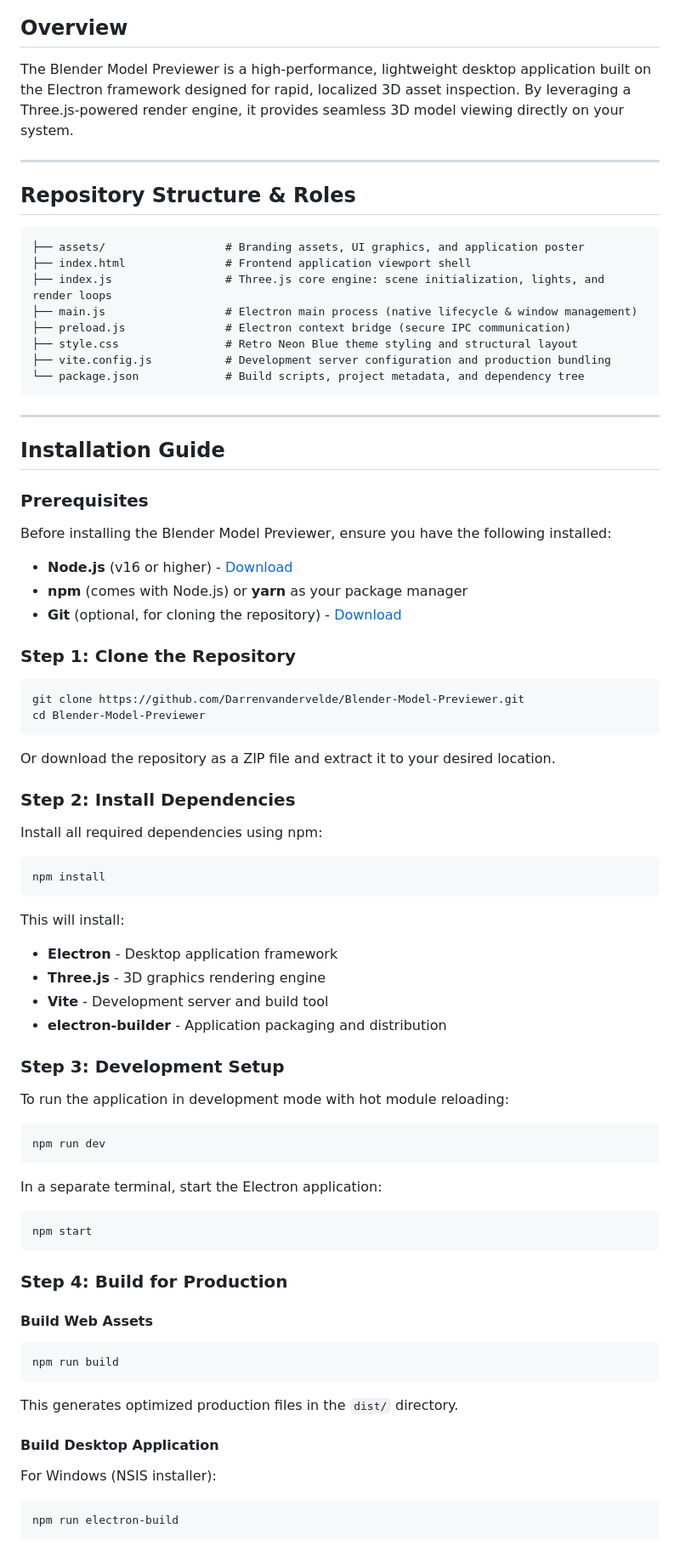
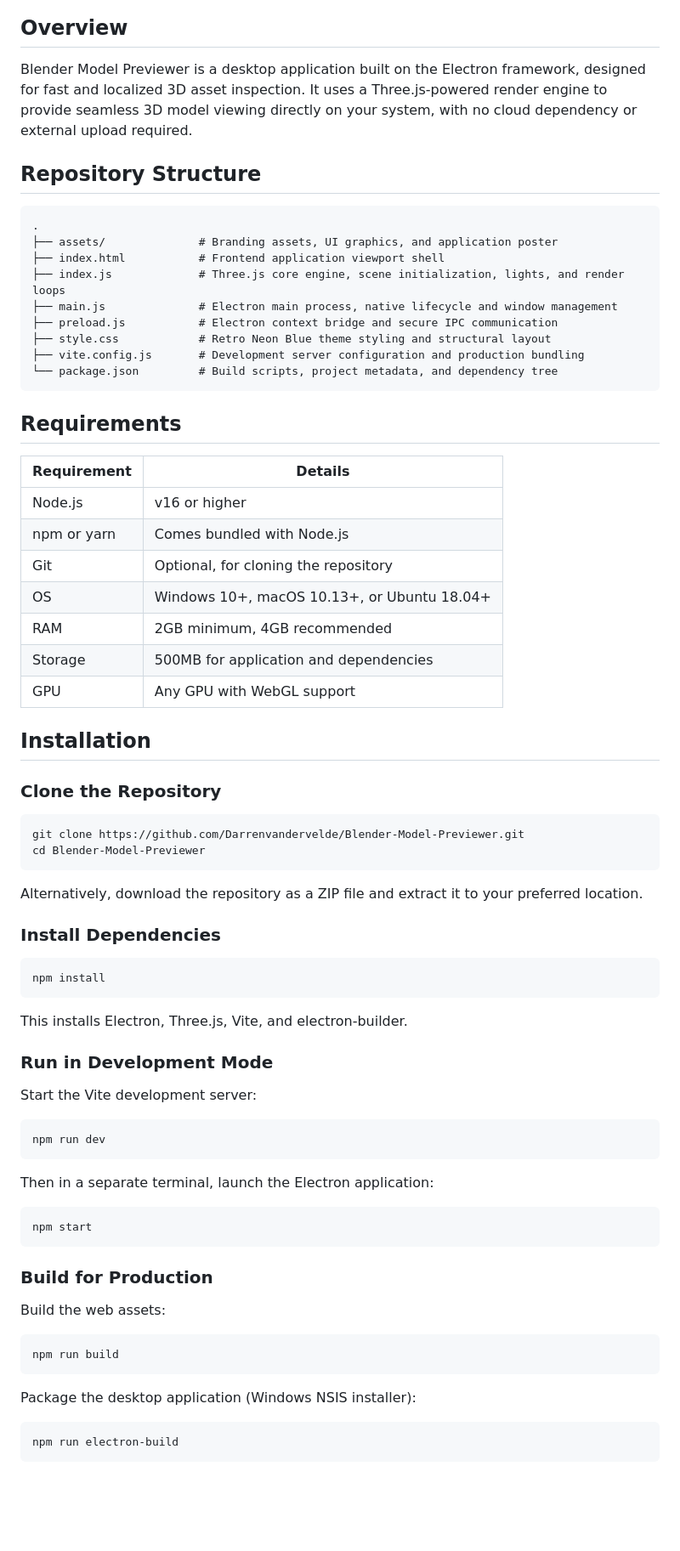
Before and after one commit to Darrenvandervelde/Blender-Model-Previewer, a Markdown page: README.md, the part around one of its changes. Shown at 85% size. Drawn GitHub-style; blank space fills up the shorter version.

Commit message:
Revise README for clarity and structure
Updated the README to improve clarity and structure, including sections on installation, troubleshooting, and supported file formats.

````diff
--- a/README.md
+++ b/README.md
@@ -6,85 +7,76 @@
 
 ## Overview
 
-The Blender Model Previewer is a high-performance, lightweight desktop application built on the Electron framework designed for rapid, localized 3D asset inspection. By leveraging a Three.js-powered render engine, it provides seamless 3D model viewing directly on your system.
+Blender Model Previewer is a desktop application built on the Electron framework, designed for fast and localized 3D asset inspection. It uses a Three.js-powered render engine to provide seamless 3D model viewing directly on your system, with no cloud dependency or external upload required.
 
----
+## Repository Structure
 
-## Repository Structure & Roles
-
-```text
-├── assets/                  # Branding assets, UI graphics, and application poster
-├── index.html               # Frontend application viewport shell
-├── index.js                 # Three.js core engine: scene initialization, lights, and render loops
-├── main.js                  # Electron main process (native lifecycle & window management)
-├── preload.js               # Electron context bridge (secure IPC communication)
-├── style.css                # Retro Neon Blue theme styling and structural layout
-├── vite.config.js           # Development server configuration and production bundling
-└── package.json             # Build scripts, project metadata, and dependency tree
+```
+.
+├── assets/              # Branding assets, UI graphics, and application poster
+├── index.html           # Frontend application viewport shell
+├── index.js             # Three.js core engine, scene initialization, lights, and render loops
+├── main.js              # Electron main process, native lifecycle and window management
+├── preload.js           # Electron context bridge and secure IPC communication
+├── style.css            # Retro Neon Blue theme styling and structural layout
+├── vite.config.js       # Development server configuration and production bundling
+└── package.json         # Build scripts, project metadata, and dependency tree
 ```
 
----
+## Requirements
 
-## Installation Guide
+| Requirement | Details |
+|---|---|
+| Node.js | v16 or higher |
+| npm or yarn | Comes bundled with Node.js |
+| Git | Optional, for cloning the repository |
+| OS | Windows 10+, macOS 10.13+, or Ubuntu 18.04+ |
+| RAM | 2GB minimum, 4GB recommended |
+| Storage | 500MB for application and dependencies |
+| GPU | Any GPU with WebGL support |
 
-### Prerequisites
+## Installation
 
-Before installing the Blender Model Previewer, ensure you have the following installed:
-
-- **Node.js** (v16 or higher) - [Download](https://nodejs.org/)
-- **npm** (comes with Node.js) or **yarn** as your package manager
-- **Git** (optional, for cloning the repository) - [Download](https://git-scm.com/)
-
-### Step 1: Clone the Repository
+### Clone the Repository
 
 ```bash
 git clone https://github.com/Darrenvandervelde/Blender-Model-Previewer.git
 cd Blender-Model-Previewer
 ```
 
-Or download the repository as a ZIP file and extract it to your desired location.
+Alternatively, download the repository as a ZIP file and extract it to your preferred location.
 
-### Step 2: Install Dependencies
-
-Install all required dependencies using npm:
+### Install Dependencies
 
 ```bash
 npm install
 ```
 
-This will install:
-- **Electron** - Desktop application framework
-- **Three.js** - 3D graphics rendering engine
-- **Vite** - Development server and build tool
-- **electron-builder** - Application packaging and distribution
+This installs Electron, Three.js, Vite, and electron-builder.
 
-### Step 3: Development Setup
+### Run in Development Mode
 
-To run the application in development mode with hot module reloading:
+Start the Vite development server:
 
 ```bash
 npm run dev
 ```
 
-In a separate terminal, start the Electron application:
+Then in a separate terminal, launch the Electron application:
 
 ```bash
 npm start
 ```
 
-### Step 4: Build for Production
+### Build for Production
 
-#### Build Web Assets
+Build the web assets:
 
 ```bash
 npm run build
 ```
 
-This generates optimized production files in the `dist/` directory.
-
-#### Build Desktop Application
-
-For Windows (NSIS installer):
+Package the desktop application (Windows NSIS installer):
 
 ```bash
 npm run electron-build
````
Also changed, not shown: other parts of README.md (+32 -31 lines).
